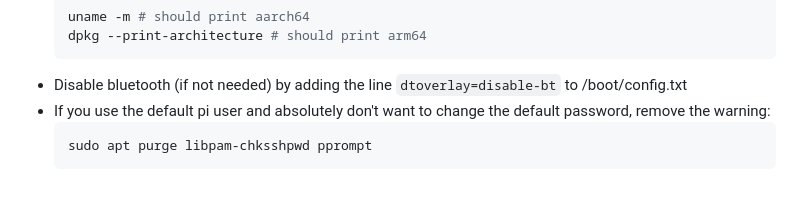
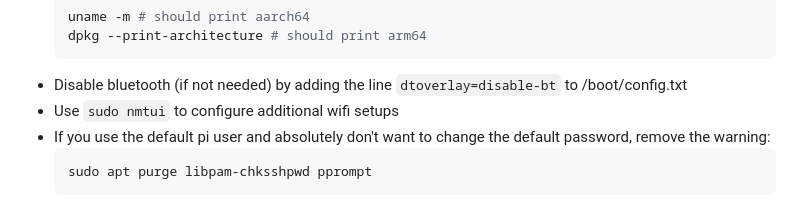
Before and after one commit to stefanthurnherr/family-dashboard, a Markdown page: README.md, the part around the change. Rendered like a GitHub page.

Commit message:
Add nmtui info

````diff
--- a/README.md
+++ b/README.md
@@ -12,6 +12,7 @@ How To Set Up an RPi in Chromium kiosk mode
   dpkg --print-architecture # should print arm64
   ```
 * Disable bluetooth (if not needed) by adding the line `dtoverlay=disable-bt` to /boot/config.txt
+* Use `sudo nmtui` to configure additional wifi setups
 * If you use the default pi user and absolutely don't want to change the default password, remove the warning:
   ```shell
   sudo apt purge libpam-chksshpwd pprompt
````
